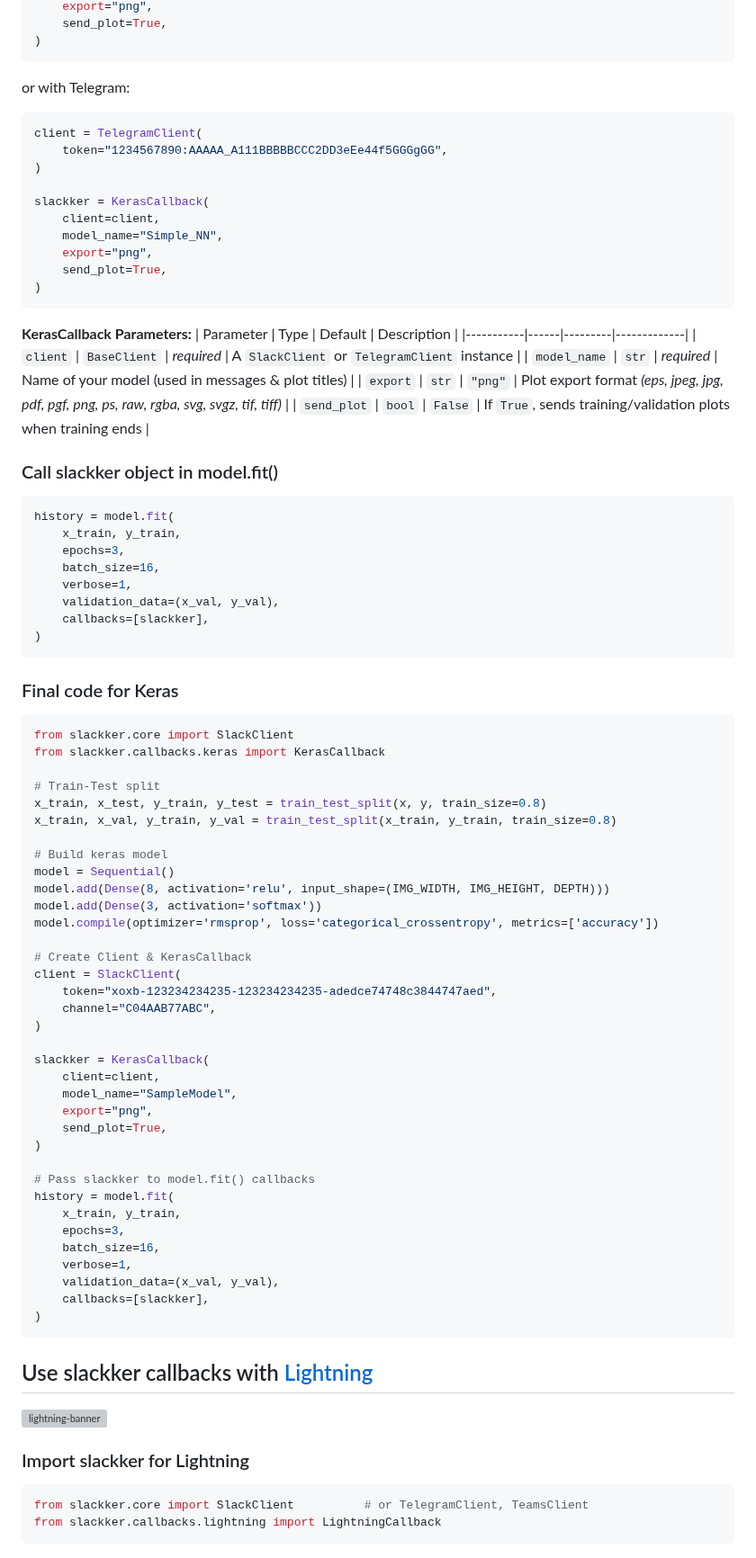
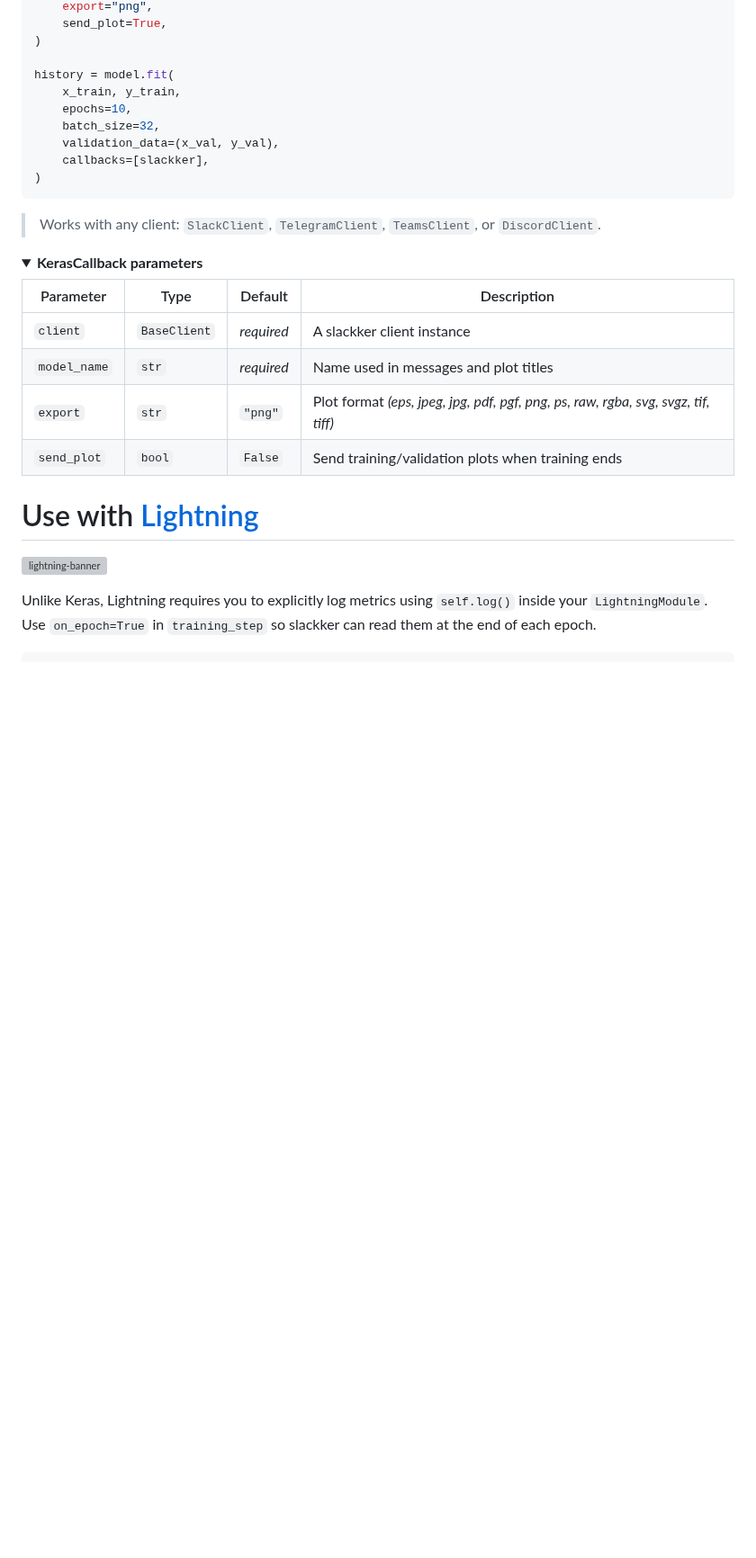
Before and after one commit to siddheshgunjal/slackker, a Markdown page: README.md, the part around one of its changes. Shown at 90% size. GitHub-like rendering; folded sections open; blank space fills up the shorter version; grey boxes are pictures that could not be loaded.

Commit message:
Rewrite README for better clarity and conciseness

````diff
--- a/README.md
+++ b/README.md
@@ -244,86 +237,32 @@ slackker = KerasCallback(
     export="png",
     send_plot=True,
 )
-```
-or with Telegram:
-```python
-client = TelegramClient(
-    token="1234567890:AAAAA_A111BBBBBCCC2DD3eEe44f5GGGgGG",
-)
 
-slackker = KerasCallback(
-    client=client,
-    model_name="Simple_NN",
-    export="png",
-    send_plot=True,
-)
-```
-
-**KerasCallback Parameters:**
-| Parameter | Type | Default | Description |
-|-----------|------|---------|-------------|
-| `client` | `BaseClient` | _required_ | A `SlackClient` or `TelegramClient` instance |
-| `model_name` | `str` | _required_ | Name of your model (used in messages & plot titles) |
-| `export` | `str` | `"png"` | Plot export format _(eps, jpeg, jpg, pdf, pgf, png, ps, raw, rgba, svg, svgz, tif, tiff)_ |
-| `send_plot` | `bool` | `False` | If `True`, sends training/validation plots when training ends |
-
-### Call slackker object in model.fit()
-```python
 history = model.fit(
     x_train, y_train,
-    epochs=3,
-    batch_size=16,
-    verbose=1,
+    epochs=10,
+    batch_size=32,
     validation_data=(x_val, y_val),
     callbacks=[slackker],
 )
 ```
 
-### Final code for Keras
-```python
-from slackker.core import SlackClient
-from slackker.callbacks.keras import KerasCallback
+> Works with any client: `SlackClient`, `TelegramClient`, `TeamsClient`, or `DiscordClient`.
 
-# Train-Test split
-x_train, x_test, y_train, y_test = train_test_split(x, y, train_size=0.8)
-x_train, x_val, y_train, y_val = train_test_split(x_train, y_train, train_size=0.8)
+<details>
+<summary><strong>KerasCallback parameters</strong></summary>
 
-# Build keras model
-model = Sequential()
-model.add(Dense(8, activation='relu', input_shape=(IMG_WIDTH, IMG_HEIGHT, DEPTH)))
-model.add(Dense(3, activation='softmax'))
-model.compile(optimizer='rmsprop', loss='categorical_crossentropy', metrics=['accuracy'])
+| Parameter | Type | Default | Description |
+|-----------|------|---------|-------------|
+| `client` | `BaseClient` | _required_ | A slackker client instance |
+| `model_name` | `str` | _required_ | Name used in messages and plot titles |
+| `export` | `str` | `"png"` | Plot format _(eps, jpeg, jpg, pdf, pgf, png, ps, raw, rgba, svg, svgz, tif, tiff)_ |
+| `send_plot` | `bool` | `False` | Send training/validation plots when training ends |
 
-# Create Client & KerasCallback
-client = SlackClient(
-    token="xoxb-123234234235-123234234235-adedce74748c3844747aed",
-    channel="C04AAB77ABC",
-)
+</details>
 
-slackker = KerasCallback(
-    client=client,
-    model_name="SampleModel",
-    export="png",
-    send_plot=True,
-)
-
-# Pass slackker to model.fit() callbacks
-history = model.fit(
-    x_train, y_train,
-    epochs=3,
-    batch_size=16,
-    verbose=1,
-    validation_data=(x_val, y_val),
-    callbacks=[slackker],
-)
-```
-
-## Use slackker callbacks with [Lightning][lightning]
+# Use with [Lightning][lightning]
 ![lightning-banner](https://i.postimg.cc/fR5Nqtcd/slackker-lightning.png)
 
-### Import slackker for Lightning
-```python
-from slackker.core import SlackClient          # or TelegramClient, TeamsClient
-from slackker.callbacks.lightning import LightningCallback
-```
+Unlike Keras, Lightning requires you to explicitly log metrics using `self.log()` inside your `LightningModule`. Use `on_epoch=True` in `training_step` so slackker can read them at the end of each epoch.
 
````
Also changed, not shown: other parts of README.md (+162 -217 lines).
